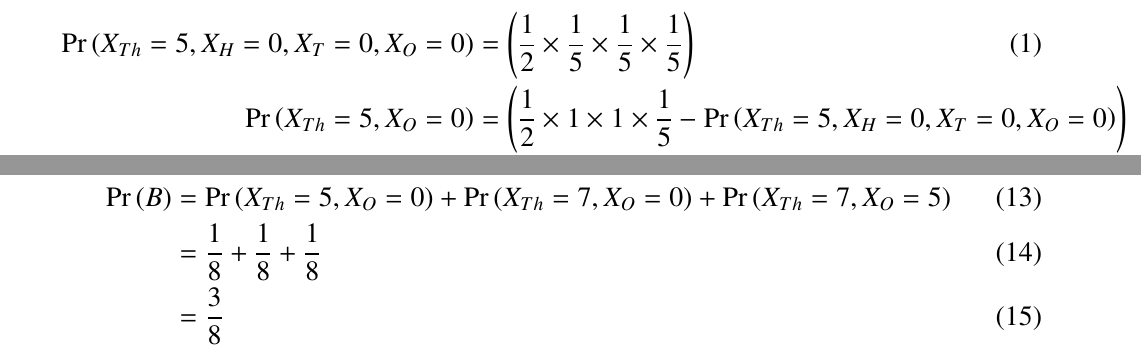
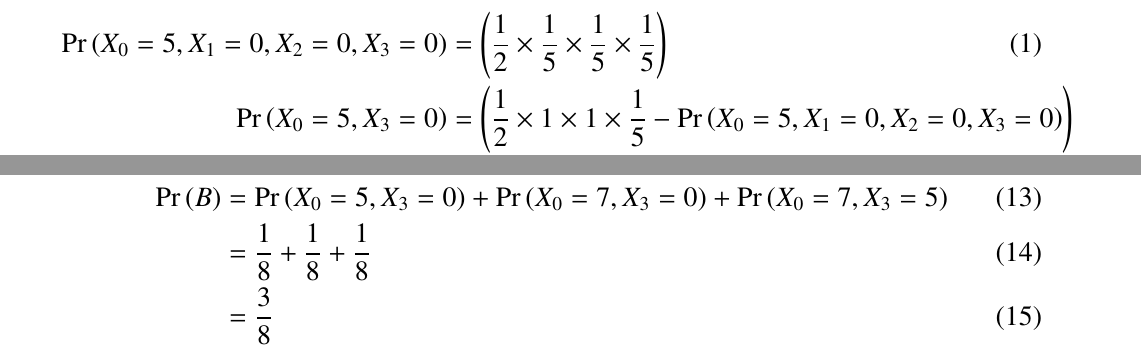
Before and after one commit to Arjit-Jain-24/Assignments-Probability-AI1110-, a LaTeX problem sheet (Assignment 2/assgn2.tex): two parts of pages 2 and 3 of 3, joined at a grey line, cut so that both start at the same text. Compiled offline with pdfLaTeX.

Commit message:
Update assgn2.tex

```diff
--- a/Assignment 2/assgn2.tex
+++ b/Assignment 2/assgn2.tex
@@ -383,12 +383,12 @@ If 4-digit numbers greater than 5,000 are randomly formed from the digits 0,1,3,
 Given probabilities :
 
 \begin{align}
-\pr{X_{Th}=5,X_H=0,X_T=0,X_O=0} &= \left(\frac{1}{2}\times\frac{1}{5}\times\frac{1}{5}\times\frac{1}{5} \right) \\
-\pr{X_{Th}=5,X_O=0} &= \left(\frac{1}{2}\times1\times1\times\frac{1}{5} - \pr{X_{Th}=5,X_H=0,X_T=0,X_O=0} \right) \\
-\pr{X_{Th}=5,X_O=0} &= \left(\frac{1}{2}\times1\times1\times\frac{1}{5} - \frac{1}{2}\times\frac{1}{5}\times\frac{1}{5}\times\frac{1}{5} \right) \\
-\pr{X_{Th}=5,X_O=5} &= \left(\frac{1}{2}\times1\times1\times\frac{1}{5}\right) \\
-\pr{X_{Th}=7,X_O=0} &= \left(\frac{1}{2}\times\frac{1}{5} \right) \\
-\pr{X_{Th}=7,X_O=5} &= \left(\frac{1}{2}\times\frac{1}{5} \right)
+\pr{X_0=5,X_1=0,X_2=0,X_3=0} &= \left(\frac{1}{2}\times\frac{1}{5}\times\frac{1}{5}\times\frac{1}{5} \right) \\
+\pr{X_0=5,X_3=0} &= \left(\frac{1}{2}\times1\times1\times\frac{1}{5} - \pr{X_0=5,X_1=0,X_2=0,X_3=0} \right) \\
+\pr{X_0=5,X_3=0} &= \left(\frac{1}{2}\times1\times1\times\frac{1}{5} - \frac{1}{2}\times\frac{1}{5}\times\frac{1}{5}\times\frac{1}{5} \right) \\
+\pr{X_0=5,X_3=5} &= \left(\frac{1}{2}\times1\times1\times\frac{1}{5}\right) \\
+\pr{X_0=7,X_3=0} &= \left(\frac{1}{2}\times\frac{1}{5} \right) \\
+\pr{X_0=7,X_3=5} &= \left(\frac{1}{2}\times\frac{1}{5} \right)
 \end{align}
 Desired probability :
 
@@ -421,7 +421,7 @@ Given probabilities :
 Desired probability :
 
 \begin{align}
-\pr{B} &= \pr{X_{Th}=5,X_O=0} + \pr{X_{Th}=7,X_O=0} + \pr{X_{Th}=7,X_O=5} \\
+\pr{B} &= \pr{X_0=5,X_3=0} + \pr{X_0=7,X_3=0} + \pr{X_0=7,X_3=5} \\
 &= \frac{1}{8} + \frac{1}{8} + \frac{1}{8} \\
 &= \frac{3}{8}
 \end{align}
```
Also changed, not shown: Assignment 2/assgn2.tex (16 more changed lines).
